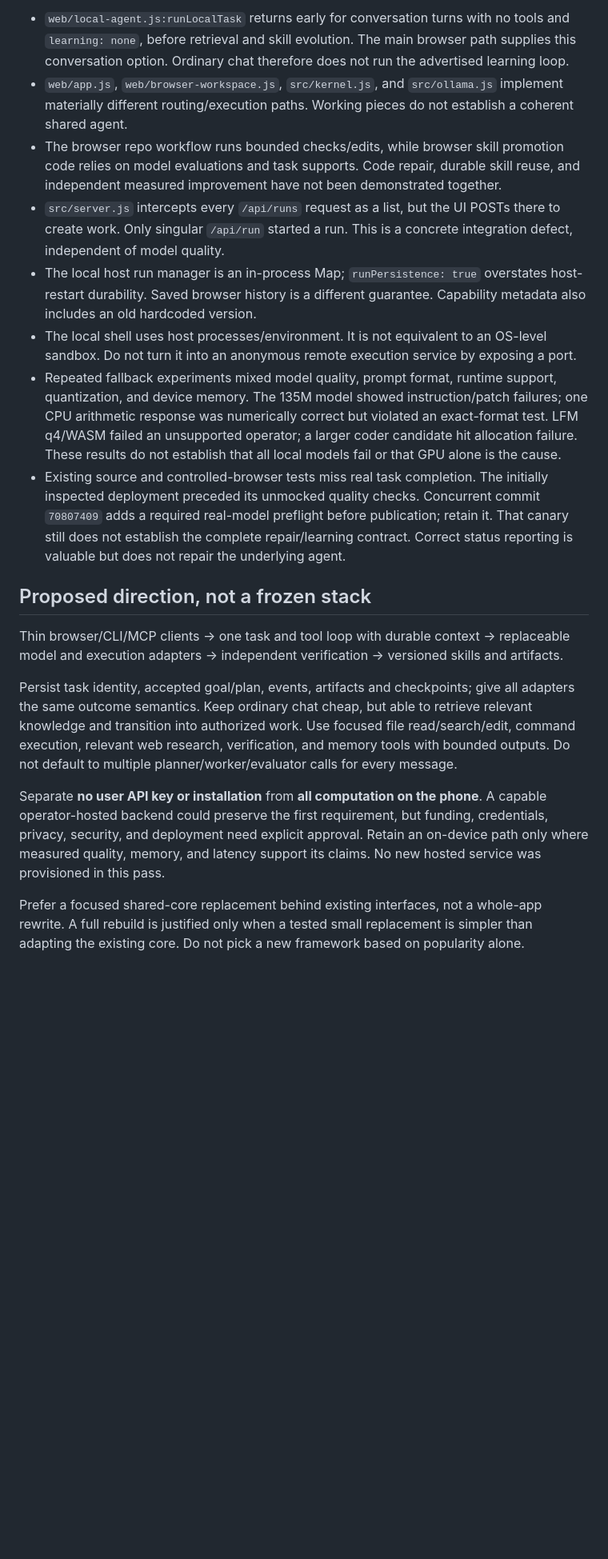
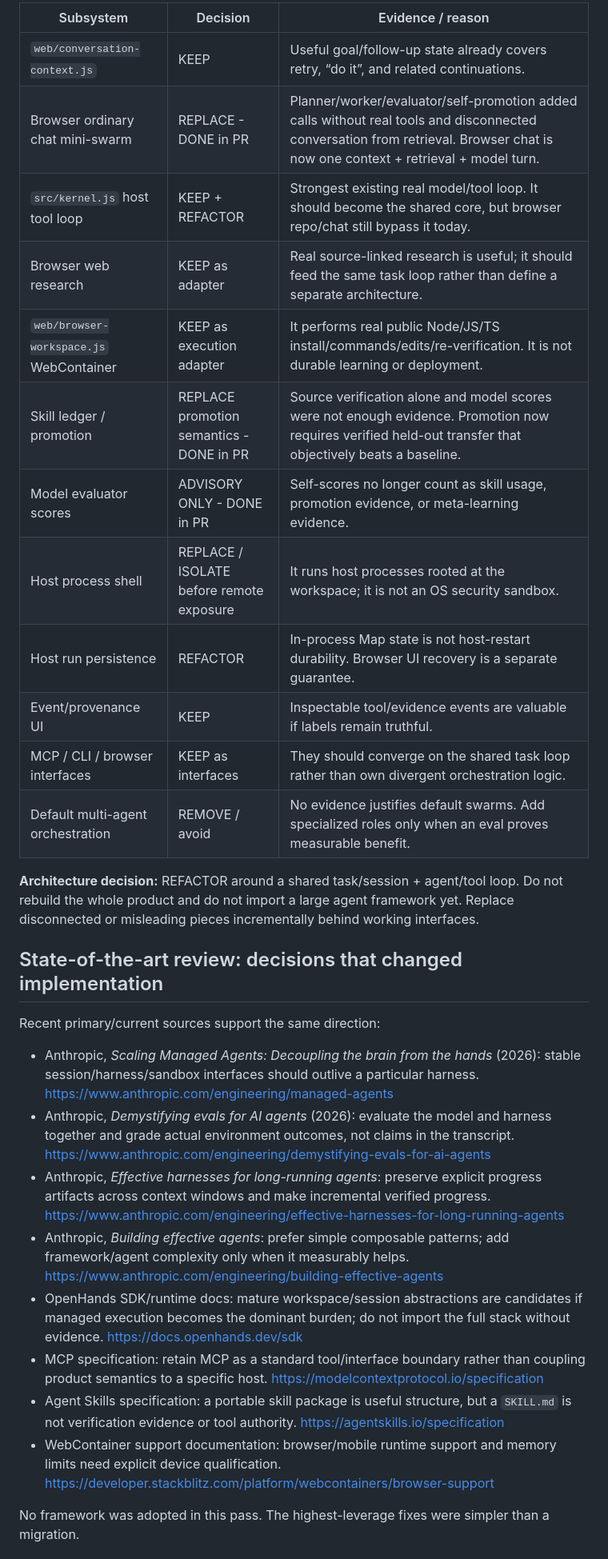
Before and after one commit to JT5D/xrai-agent, a Markdown page: docs/HANDOFF.md, the part around one of its changes. Shown at 80% size. Rendered like a GitHub page; blank space fills up the shorter version.

```diff
--- a/docs/HANDOFF.md
+++ b/docs/HANDOFF.md
@@ -18,20 +32,33 @@ The current architecture is not yet aligned with the full goals:
 
-- `web/local-agent.js:runLocalTask` returns early for conversation turns with no tools and `learning: none`, before retrieval and skill evolution. The main browser path supplies this conversation option. Ordinary chat therefore does not run the advertised learning loop.
-- `web/app.js`, `web/browser-workspace.js`, `src/kernel.js`, and `src/ollama.js` implement materially different routing/execution paths. Working pieces do not establish a coherent shared agent.
-- The browser repo workflow runs bounded checks/edits, while browser skill promotion code relies on model evaluations and task supports. Code repair, durable skill reuse, and independent measured improvement have not been demonstrated together.
-- `src/server.js` intercepts every `/api/runs` request as a list, but the UI POSTs there to create work. Only singular `/api/run` started a run. This is a concrete integration defect, independent of model quality.
-- The local host run manager is an in-process Map; `runPersistence: true` overstates host-restart durability. Saved browser history is a different guarantee. Capability metadata also includes an old hardcoded version.
-- The local shell uses host processes/environment. It is not equivalent to an OS-level sandbox. Do not turn it into an anonymous remote execution service by exposing a port.
-- Repeated fallback experiments mixed model quality, prompt format, runtime support, quantization, and device memory. The 135M model showed instruction/patch failures; one CPU arithmetic response was numerically correct but violated an exact-format test. LFM q4/WASM failed an unsupported operator; a larger coder candidate hit allocation failure. These results do not establish that all local models fail or that GPU alone is the cause.
-- Existing source and controlled-browser tests miss real task completion. The initially inspected deployment preceded its unmocked quality checks. Concurrent commit `70807409` adds a required real-model preflight before publication; retain it. That canary still does not establish the complete repair/learning contract. Correct status reporting is valuable but does not repair the underlying agent.
+| Subsystem | Decision | Evidence / reason |
+| --- | --- | --- |
+| `web/conversation-context.js` | KEEP | Useful goal/follow-up state already covers retry, “do it”, and related continuations. |
+| Browser ordinary chat mini-swarm | REPLACE - DONE in PR | Planner/worker/evaluator/self-promotion added calls without real tools and disconnected conversation from retrieval. Browser chat is now one context + retrieval + model turn. |
+| `src/kernel.js` host tool loop | KEEP + REFACTOR | Strongest existing real model/tool loop. It should become the shared core, but browser repo/chat still bypass it today. |
+| Browser web research | KEEP as adapter | Real source-linked research is useful; it should feed the same task loop rather than define a separate architecture. |
+| `web/browser-workspace.js` WebContainer | KEEP as execution adapter | It performs real public Node/JS/TS install/commands/edits/re-verification. It is not durable learning or deployment. |
+| Skill ledger / promotion | REPLACE promotion semantics - DONE in PR | Source verification alone and model scores were not enough evidence. Promotion now requires verified held-out transfer that objectively beats a baseline. |
+| Model evaluator scores | ADVISORY ONLY - DONE in PR | Self-scores no longer count as skill usage, promotion evidence, or meta-learning evidence. |
+| Host process shell | REPLACE / ISOLATE before remote exposure | It runs host processes rooted at the workspace; it is not an OS security sandbox. |
+| Host run persistence | REFACTOR | In-process Map state is not host-restart durability. Browser UI recovery is a separate guarantee. |
+| Event/provenance UI | KEEP | Inspectable tool/evidence events are valuable if labels remain truthful. |
+| MCP / CLI / browser interfaces | KEEP as interfaces | They should converge on the shared task loop rather than own divergent orchestration logic. |
+| Default multi-agent orchestration | REMOVE / avoid | No evidence justifies default swarms. Add specialized roles only when an eval proves measurable benefit. |
 
-## Proposed direction, not a frozen stack
+**Architecture decision:** REFACTOR around a shared task/session + agent/tool loop. Do not rebuild the whole product and do not import a large agent framework yet. Replace disconnected or misleading pieces incrementally behind working interfaces.
 
-Thin browser/CLI/MCP clients -> one task and tool loop with durable context -> replaceable model and execution adapters -> independent verification -> versioned skills and artifacts.
+## State-of-the-art review: decisions that changed implementation
 
-Persist task identity, accepted goal/plan, events, artifacts and checkpoints; give all adapters the same outcome semantics. Keep ordinary chat cheap, but able to retrieve relevant knowledge and transition into authorized work. Use focused file read/search/edit, command execution, relevant web research, verification, and memory tools with bounded outputs. Do not default to multiple planner/worker/evaluator calls for every message.
+Recent primary/current sources support the same direction:
 
-Separate **no user API key or installation** from **all computation on the phone**. A capable operator-hosted backend could preserve the first requirement, but funding, credentials, privacy, security, and deployment need explicit approval. Retain an on-device path only where measured quality, memory, and latency support its claims. No new hosted service was provisioned in this pass.
+- Anthropic, *Scaling Managed Agents: Decoupling the brain from the hands* (2026): stable session/harness/sandbox interfaces should outlive a particular harness. https://www.anthropic.com/engineering/managed-agents
+- Anthropic, *Demystifying evals for AI agents* (2026): evaluate the model and harness together and grade actual environment outcomes, not claims in the transcript. https://www.anthropic.com/engineering/demystifying-evals-for-ai-agents
+- Anthropic, *Effective harnesses for long-running agents*: preserve explicit progress artifacts across context windows and make incremental verified progress. https://www.anthropic.com/engineering/effective-harnesses-for-long-running-agents
+- Anthropic, *Building effective agents*: prefer simple composable patterns; add framework/agent complexity only when it measurably helps. https://www.anthropic.com/engineering/building-effective-agents
+- OpenHands SDK/runtime docs: mature workspace/session abstractions are candidates if managed execution becomes the dominant burden; do not import the full stack without evidence. https://docs.openhands.dev/sdk
+- MCP specification: retain MCP as a standard tool/interface boundary rather than coupling product semantics to a specific host. https://modelcontextprotocol.io/specification
+- Agent Skills specification: a portable skill package is useful structure, but a `SKILL.md` is not verification evidence or tool authority. https://agentskills.io/specification
+- WebContainer support documentation: browser/mobile runtime support and memory limits need explicit device qualification. https://developer.stackblitz.com/platform/webcontainers/browser-support
 
-Prefer a focused shared-core replacement behind existing interfaces, not a whole-app rewrite. A full rebuild is justified only when a tested small replacement is simpler than adapting the existing core. Do not pick a new framework based on popularity alone.
+No framework was adopted in this pass. The highest-leverage fixes were simpler than a migration.
 
```
Also changed, not shown: other parts of docs/HANDOFF.md (+131 -33 lines).
